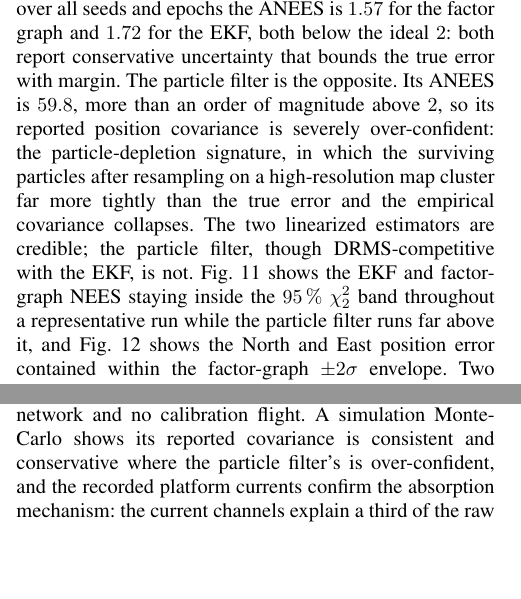
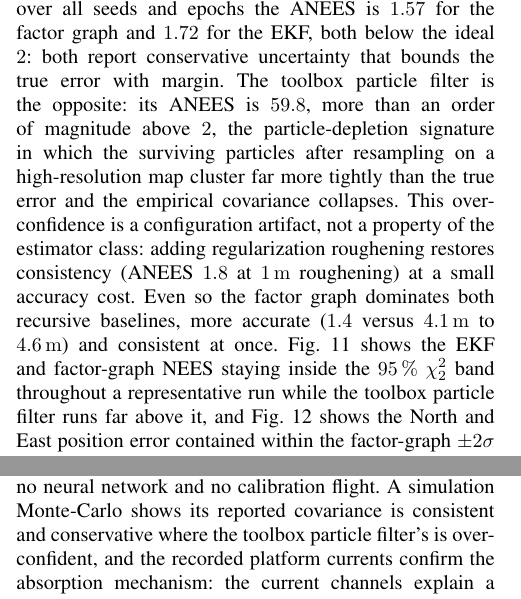
Before and after one commit to cinco125-source/MagNav, a LaTeX paper (paper/taes_fgo_magnav.tex): two parts of the columns of pages 13 and 14 of 17, joined at a grey line, cut so that both start at the same text, the shorter picture padded with empty space. Compiled offline with pdfLaTeX.

Commit message:
Revise NEES consistency: MPF over-confidence is a config artifact
The ANEES=59.8 over-confidence (particle depletion) is reproduced by the
toolbox MPF but removed by regularization roughening (ANEES 1.8 at 1 m,
competitive 4.6 m DRMS); log-weights alone do not fix it (88.8). Section V-E
now states the over-confidence is a toolbox-default artifact, with the FGO
still dominant (1.4 m DRMS, ANEES 1.57, both more accurate and consistent).
Conclusion updated to 'toolbox particle filter'. Summary PART 4 added.

Co-Authored-By: Claude Opus 4.8 <noreply@anthropic.com>
Claude-Session: https://claude.ai/code/session_01BQFazvTXkXp28SBkwZmzs1

```diff
--- a/paper/taes_fgo_magnav.tex
+++ b/paper/taes_fgo_magnav.tex
@@ -1261,15 +1261,18 @@ For consistency we use the per-axis two-degree-of-freedom position NEES,
 $(e_N/\sigma_N)^2+(e_E/\sigma_E)^2$, whose expectation under a consistent covariance
 is \num{2}. Averaged over all seeds and epochs the ANEES is \num{1.57} for the
 factor graph and \num{1.72} for the EKF, both below the ideal \num{2}: both report
-conservative uncertainty that bounds the true error with margin. The particle filter
-is the opposite. Its ANEES is \num{59.8}, more than an order of magnitude above
-\num{2}, so its reported position covariance is severely over-confident: the
-particle-depletion signature, in which the surviving particles after resampling on a
-high-resolution map cluster far more tightly than the true error and the empirical
-covariance collapses. The two linearized estimators are credible; the particle
-filter, though DRMS-competitive with the EKF, is not. Fig.~\ref{fig:consistency}
-shows the EKF and factor-graph NEES staying inside the \SI{95}{\percent} $\chi^2_2$
-band throughout a representative run while the particle filter runs far above it, and
+conservative uncertainty that bounds the true error with margin. The toolbox
+particle filter is the opposite: its ANEES is \num{59.8}, more than an order of
+magnitude above \num{2}, the particle-depletion signature in which the surviving
+particles after resampling on a high-resolution map cluster far more tightly than the
+true error and the empirical covariance collapses. This over-confidence is a
+configuration artifact, not a property of the estimator class: adding regularization
+roughening restores consistency (ANEES \num{1.8} at \SI{1}{\meter} roughening) at a
+small accuracy cost. Even so the factor graph dominates both recursive baselines, more
+accurate (\SI{1.4}{} versus \SIrange{4.1}{4.6}{\meter}) and consistent at once.
+Fig.~\ref{fig:consistency} shows the EKF and factor-graph NEES staying inside the
+\SI{95}{\percent} $\chi^2_2$ band throughout a representative run while the toolbox
+particle filter runs far above it, and
 Fig.~\ref{fig:sigma} shows the North and East position error contained within the
 factor-graph $\pm2\sigma$ envelope. Two caveats bound the reading. The NEES uses the
 per-axis (diagonal) covariance, since the cross term is not exposed by the evaluated
@@ -1341,7 +1344,7 @@ start on all eight full-length cabin-magnetometer cases, where the plain
 online-TL EKF diverges and a marginalized particle filter is erratic, and it is more accurate
 on every such case than the tuned online EKF+TL+NN baseline, with no neural network
 and no calibration flight. A simulation Monte-Carlo shows its reported covariance
-is consistent and conservative where the particle filter's is over-confident, and
+is consistent and conservative where the toolbox particle filter's is over-confident, and
 the recorded platform currents confirm the absorption mechanism: the current
 channels explain a third of the raw cabin interference but almost none of the
 post-fit residual.
```
Also changed, not shown: research/mpf_investigation_summary.md (+19 -0 lines).
